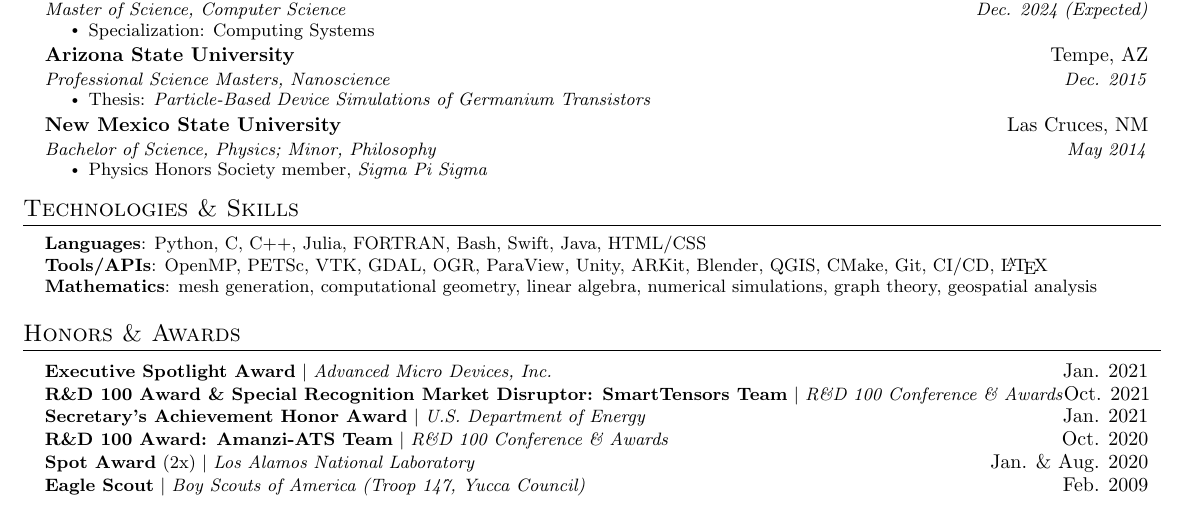
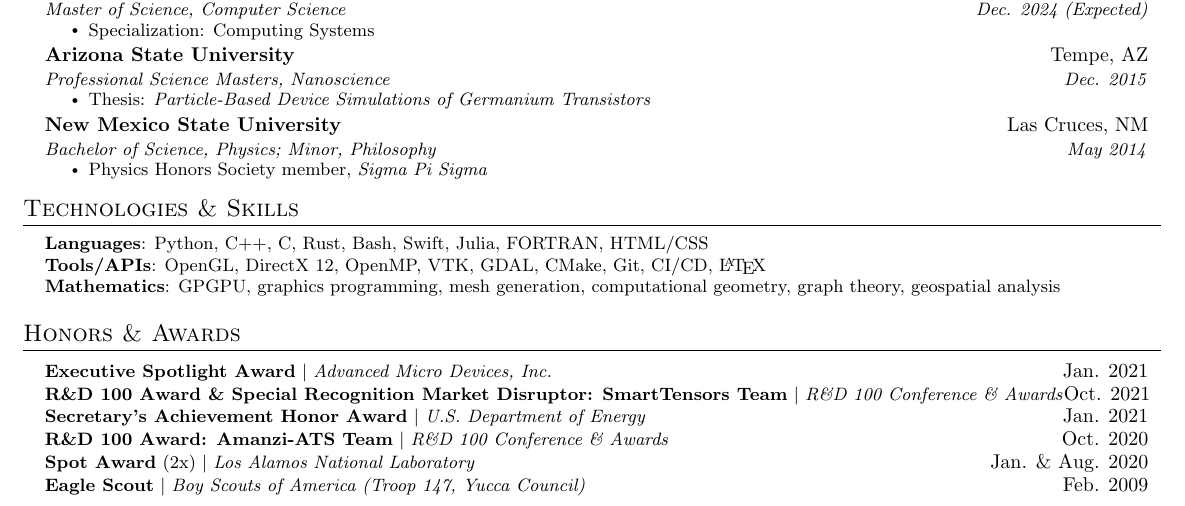
Before and after one commit to daniellivingston/resume, a LaTeX CV (resume/main.tex, which reads resume/src/technologies.tex): part of the page, cut so that both start at the same text. Compiled offline with pdfLaTeX.

Commit message:
Update technologies

```diff
--- a/resume/src/technologies.tex
+++ b/resume/src/technologies.tex
@@ -2,8 +2,8 @@
 \section{Technologies \& Skills}
  \begin{itemize}[leftmargin=0.15in, label={}]
     \small{\item{
-     \textbf{Languages}{: Python, C, C++, Julia, FORTRAN, Bash, Swift, Java, HTML/CSS} \\
-     \textbf{Tools/APIs}{: OpenMP, PETSc, VTK, GDAL, OGR, ParaView, Unity, ARKit, Blender, QGIS, CMake, Git, CI/CD, \LaTeX} \\
-     \textbf{Mathematics}{: mesh generation, computational geometry, linear algebra, numerical simulations, graph theory, geospatial analysis}
+     \textbf{Languages}{: Python, C++, C, Rust, Bash, Swift, Julia, FORTRAN, HTML/CSS} \\
+     \textbf{Tools/APIs}{: OpenGL, DirectX 12, OpenMP, VTK, GDAL, CMake, Git, CI/CD, \LaTeX} \\
+     \textbf{Mathematics}{: GPGPU, graphics programming, mesh generation, computational geometry, graph theory, geospatial analysis}
     }}
  \end{itemize}
```
